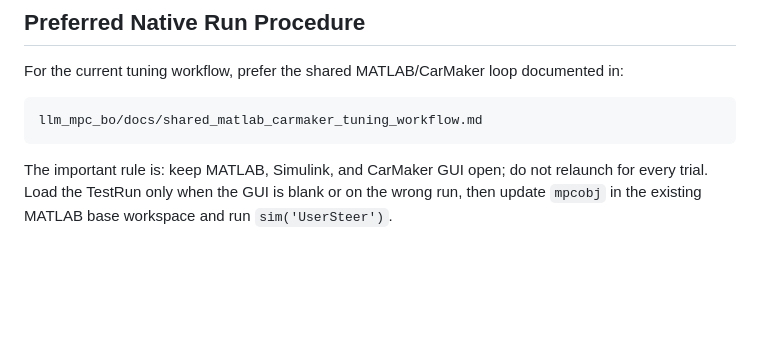
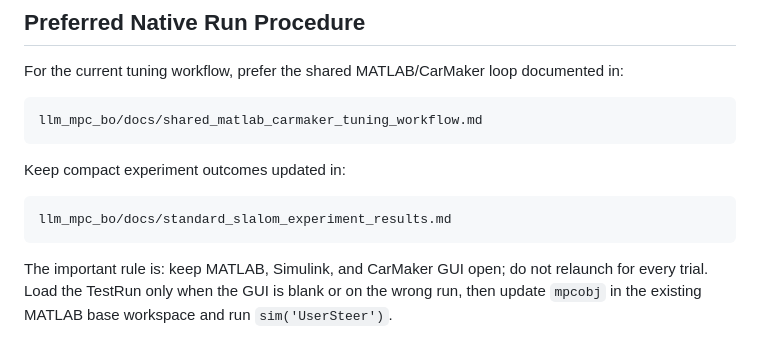
Before and after one commit to wlrudxo/AGI_VOICE, a Markdown page: llm_mpc_bo/docs/native_windows_agent_handoff.md, the part around the change. Rendered like a GitHub page; blank space fills up the shorter version.

Commit message:
docs: record lhc baseline results

````diff
--- a/llm_mpc_bo/docs/native_windows_agent_handoff.md
+++ b/llm_mpc_bo/docs/native_windows_agent_handoff.md
@@ -165,6 +165,12 @@ documented in:
 
 ```text
 llm_mpc_bo/docs/shared_matlab_carmaker_tuning_workflow.md
+```
+
+Keep compact experiment outcomes updated in:
+
+```text
+llm_mpc_bo/docs/standard_slalom_experiment_results.md
 ```
 
 The important rule is: keep MATLAB, Simulink, and CarMaker GUI open; do not
````
Also changed, not shown: llm_mpc_bo/docs/standard_slalom_experiment_results.md (added, +108 -0 lines).
